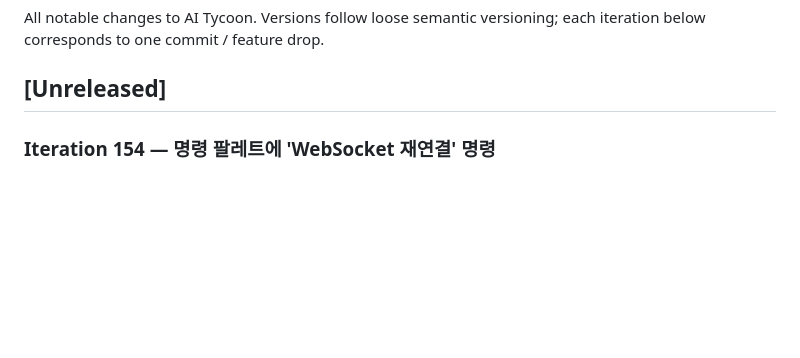
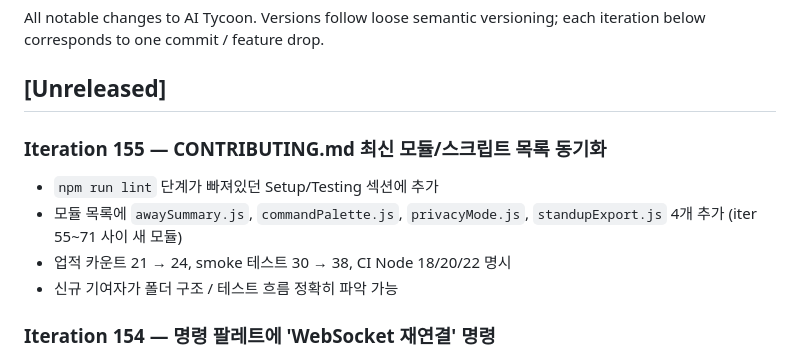
Before and after one commit to easygap/AI-Tycoon, a Markdown page: CHANGELOG.md, the part around the change. Drawn GitHub-style; blank space fills up the shorter version.

```diff
--- a/CHANGELOG.md
+++ b/CHANGELOG.md
@@ -4,6 +4,12 @@ All notable changes to AI Tycoon. Versions follow loose semantic versioning;
 each iteration below corresponds to one commit / feature drop.
 
 ## [Unreleased]
+
+### Iteration 155 — CONTRIBUTING.md 최신 모듈/스크립트 목록 동기화
+- `npm run lint` 단계가 빠져있던 Setup/Testing 섹션에 추가
+- 모듈 목록에 `awaySummary.js`, `commandPalette.js`, `privacyMode.js`, `standupExport.js` 4개 추가 (iter 55~71 사이 새 모듈)
+- 업적 카운트 21 → 24, smoke 테스트 30 → 38, CI Node 18/20/22 명시
+- 신규 기여자가 폴더 구조 / 테스트 흐름 정확히 파악 가능
 
 ### Iteration 154 — 명령 팔레트에 'WebSocket 재연결' 명령
 - 헤더 conn-badge 외에 Ctrl+K 에서도 빠르게 재연결 트리거 가능
```
Also changed, not shown: CONTRIBUTING.md (+17 -8 lines).
